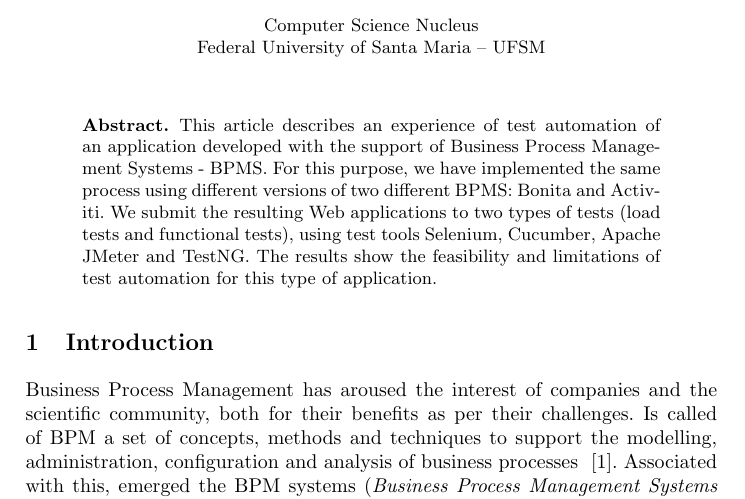
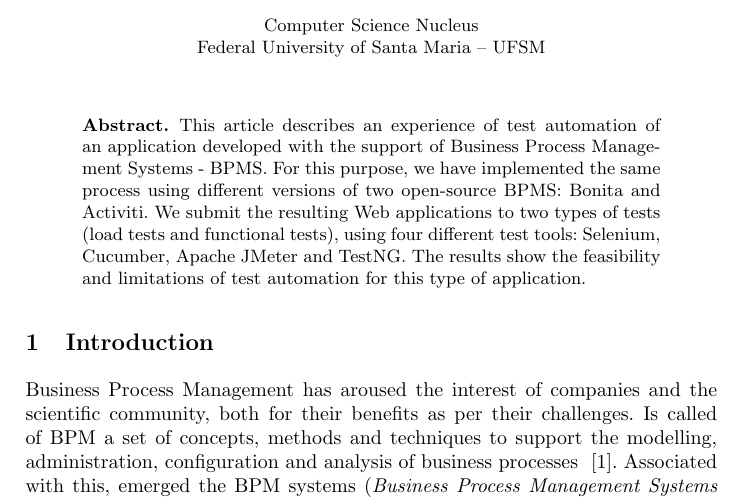
Before and after one commit to jmoura1/artigo-bpm-2016, a LaTeX paper (typeinst.tex): part of page 1 of 14, cut so that both start at the same text. Compiled offline with pdfLaTeX.

Commit message:
Minor changes on the abstract

```diff
--- a/typeinst.tex
+++ b/typeinst.tex
@@ -78,7 +78,7 @@ Federal University of Santa Maria -- UFSM\\}
 
 \begin{abstract}
 %The abstract should summarize the contents of the paper and should contain at least 70 and at most 150 words. It should be written using the \emph{abstract} environment.
-This article describes an experience of test automation of an application developed with the support of Business Process Management Systems - BPMS. For this purpose, we have implemented the same process using different versions of two different BPMS: Bonita and Activiti. We submit the resulting Web applications to two types of tests (load tests and functional tests), using test tools Selenium, Cucumber, Apache JMeter and TestNG. The results show the feasibility and limitations of test automation for this type of application.
+This article describes an experience of test automation of an application developed with the support of Business Process Management Systems - BPMS. For this purpose, we have implemented the same process using different versions of two open-source BPMS: Bonita and Activiti. We submit the resulting Web applications to two types of tests (load tests and functional tests), using four different test tools: Selenium, Cucumber, Apache JMeter and TestNG. The results show the feasibility and limitations of test automation for this type of application.
 
 %\keywords{We would like to encourage you to list your keywords within the abstract section}
 \end{abstract}
```
Also changed, not shown: typeinst.pdf.
